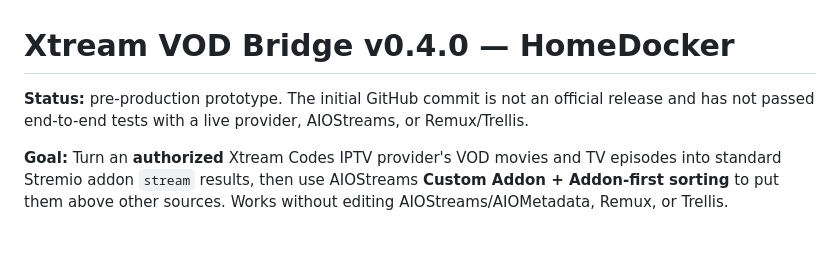
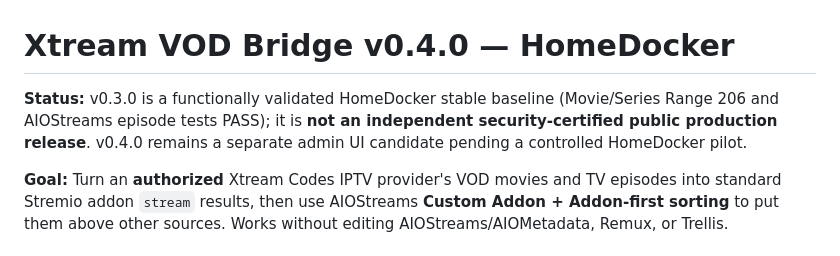
Before and after one commit to olivergiangvu/xtream-vod-bridge, a Markdown page: README.md, the part around the change. Rendered like a GitHub page.

Commit message:
docs: distinguish validated v0.3 functional stable from unverified v0.4 admin candidate

```diff
--- a/README.md
+++ b/README.md
@@ -1,6 +1,6 @@
 # Xtream VOD Bridge v0.4.0 — HomeDocker
 
-**Status:** pre-production prototype. The initial GitHub commit is not an official release and has not passed end-to-end tests with a live provider, AIOStreams, or Remux/Trellis.
+**Status:** v0.3.0 is a functionally validated HomeDocker stable baseline (Movie/Series Range 206 and AIOStreams episode tests PASS); it is **not an independent security-certified public production release**. v0.4.0 remains a separate admin UI candidate pending a controlled HomeDocker pilot.
 
 **Goal:** Turn an **authorized** Xtream Codes IPTV provider's VOD movies and TV episodes into standard Stremio addon `stream` results, then use AIOStreams **Custom Addon + Addon-first sorting** to put them above other sources. Works without editing AIOStreams/AIOMetadata, Remux, or Trellis.
 
```
